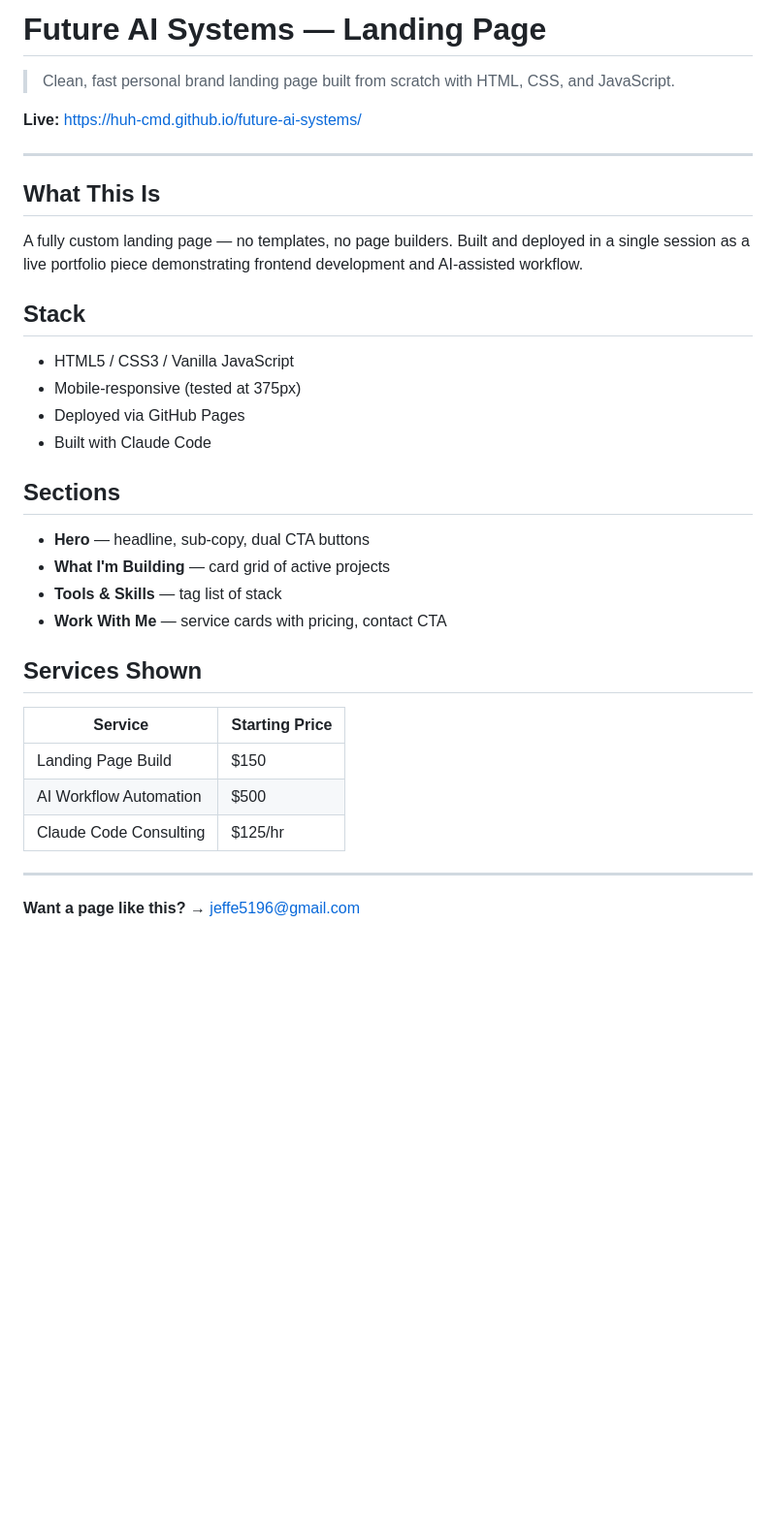
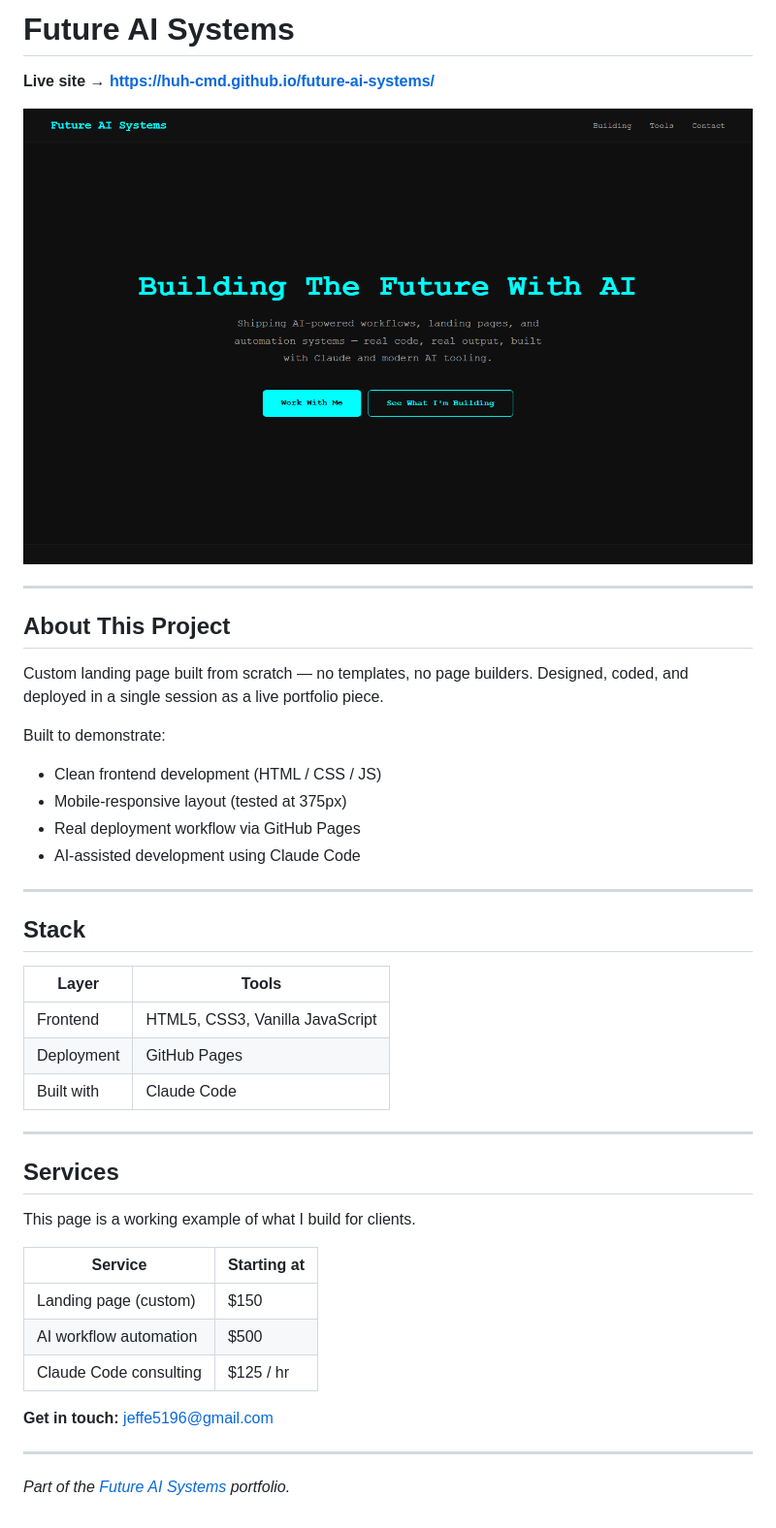
Before and after one commit to huh-cmd/future-ai-systems, a Markdown page: README.md, the part around the change. Shown: that part at 97% size. GitHub-like rendering; pictures changed too: preview.png (added); blank space fills up the shorter version.

Commit message:
Refine README — add screenshot preview and cleaner layout

```diff
--- a/README.md
+++ b/README.md
@@ -1,37 +1,45 @@
-# Future AI Systems — Landing Page
+# Future AI Systems
 
-> Clean, fast personal brand landing page built from scratch with HTML, CSS, and JavaScript.
+**Live site → https://huh-cmd.github.io/future-ai-systems/**
 
-**Live:** https://huh-cmd.github.io/future-ai-systems/
+![Future AI Systems landing page preview](preview.png)
 
 ---
 
-## What This Is
+## About This Project
 
-A fully custom landing page — no templates, no page builders. Built and deployed in a single session as a live portfolio piece demonstrating frontend development and AI-assisted workflow.
+Custom landing page built from scratch — no templates, no page builders. Designed, coded, and deployed in a single session as a live portfolio piece.
+
+Built to demonstrate:
+- Clean frontend development (HTML / CSS / JS)
+- Mobile-responsive layout (tested at 375px)
+- Real deployment workflow via GitHub Pages
+- AI-assisted development using Claude Code
+
+---
 
 ## Stack
 
-- HTML5 / CSS3 / Vanilla JavaScript
-- Mobile-responsive (tested at 375px)
-- Deployed via GitHub Pages
-- Built with Claude Code
-
-## Sections
-
-- **Hero** — headline, sub-copy, dual CTA buttons
-- **What I'm Building** — card grid of active projects
-- **Tools & Skills** — tag list of stack
-- **Work With Me** — service cards with pricing, contact CTA
-
-## Services Shown
-
-| Service | Starting Price |
-|---------|---------------|
-| Landing Page Build | $150 |
-| AI Workflow Automation | $500 |
-| Claude Code Consulting | $125/hr |
+| Layer | Tools |
+|-------|-------|
+| Frontend | HTML5, CSS3, Vanilla JavaScript |
+| Deployment | GitHub Pages |
+| Built with | Claude Code |
 
 ---
 
-**Want a page like this?** → jeffe5196@gmail.com
+## Services
+
+This page is a working example of what I build for clients.
+
+| Service | Starting at |
+|---------|------------|
+| Landing page (custom) | $150 |
+| AI workflow automation | $500 |
+| Claude Code consulting | $125 / hr |
+
+**Get in touch:** jeffe5196@gmail.com
+
+---
+
+*Part of the [Future AI Systems](https://huh-cmd.github.io/future-ai-systems/) portfolio.*
```
